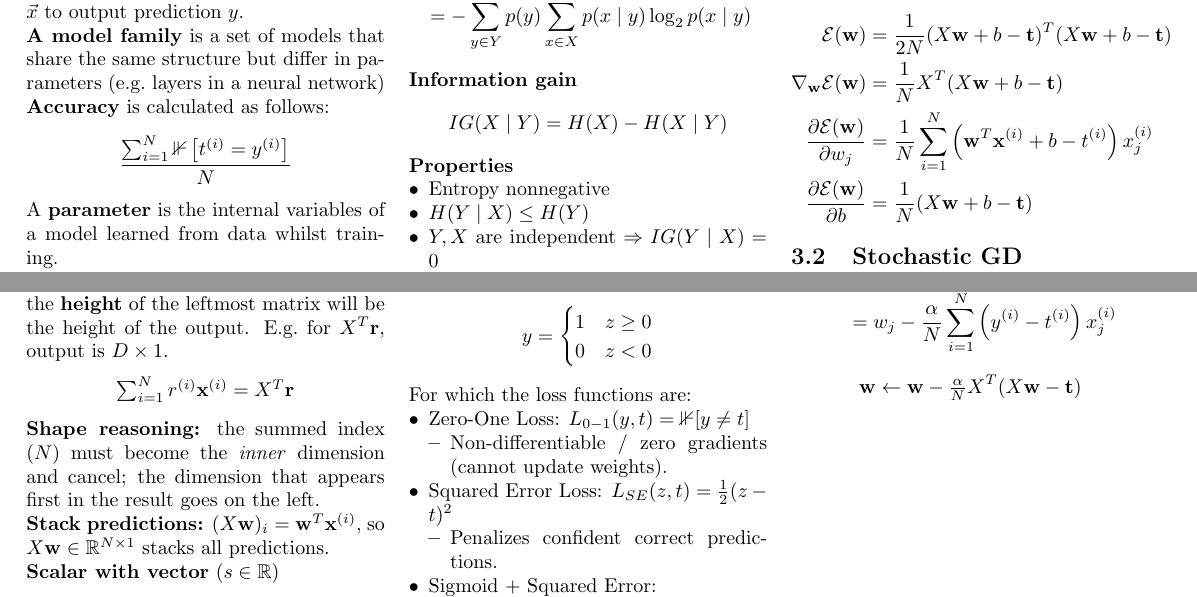
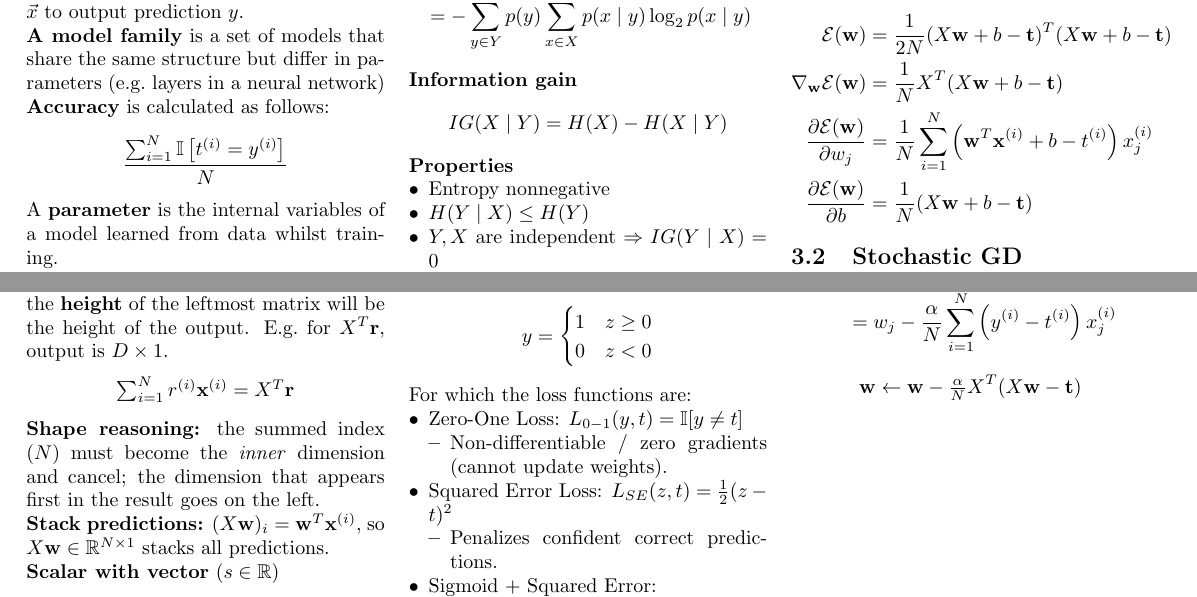
Before and after one commit to austinchennn/CSC311-Note-ch, a LaTeX document (sheet/CSC311_TT1.tex): two parts of pages 1 and 2 of 2, joined at a grey line, cut so that both start at the same text. Compiled offline with pdfLaTeX.

Commit message:
fix(sheet): Fix indicator function symbol in accuracy and 0-1 loss

```diff
--- a/sheet/CSC311_TT1.tex
+++ b/sheet/CSC311_TT1.tex
@@ -1,7 +1,7 @@
 \documentclass[10pt]{article}
 \usepackage[letterpaper,margin=0.35in]{geometry}
 \usepackage{amsmath,amssymb,bm}
-\newcommand{\mathbbm}[1]{\mathbb{#1}}
+\newcommand{\ind}{\mathbb{I}}
 \usepackage{multicol}
 \usepackage{graphicx}
 \usepackage{enumitem}
@@ -33,7 +33,7 @@
 \textbf{A model} is a function $f$ mapping input $\vec{x}$ to output prediction $y$.\\
 \textbf{A model family} is a set of models that share the same structure but differ in parameters (e.g.\ layers in a neural network)\\
 \textbf{Accuracy} is calculated as follows:
-\[ \frac{\sum_{i=1}^N \mathbbm{1}\left[t^{(i)}=y^{(i)}\right]}{N} \]
+\[ \frac{\sum_{i=1}^N \ind\left[t^{(i)}=y^{(i)}\right]}{N} \]
 A \textbf{parameter} is the internal variables of a model learned from data whilst training.\\
 A \textbf{hyperparameter} are the settings chosen before training that controls how the learning process works.\\
 Training vs.\ validation vs.\ test\\
@@ -187,7 +187,7 @@ Prediction is:
 \[ y = \begin{cases} 1 & z\ge 0\\ 0 & z<0 \end{cases} \]
 For which the loss functions are:
 \begin{itemize}
-  \item Zero-One Loss: $L_{0-1}(y,t) = \mathbbm{1}[y\ne t]$
+  \item Zero-One Loss: $L_{0-1}(y,t) = \ind[y\ne t]$
   \begin{itemize}
     \item Non-differentiable / zero gradients (cannot update weights).
   \end{itemize}
```
Also changed, not shown: sheet/CSC311_TT1.pdf.
